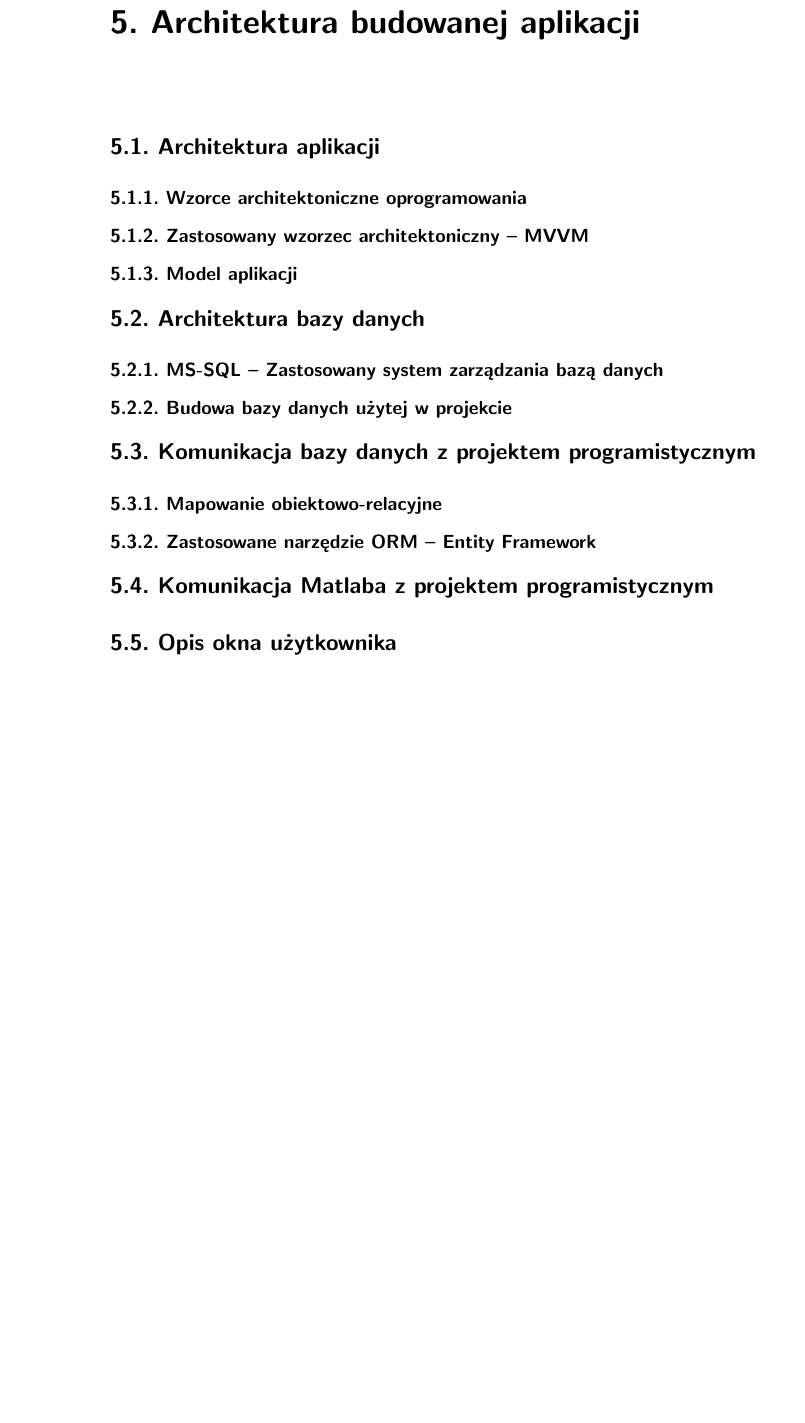
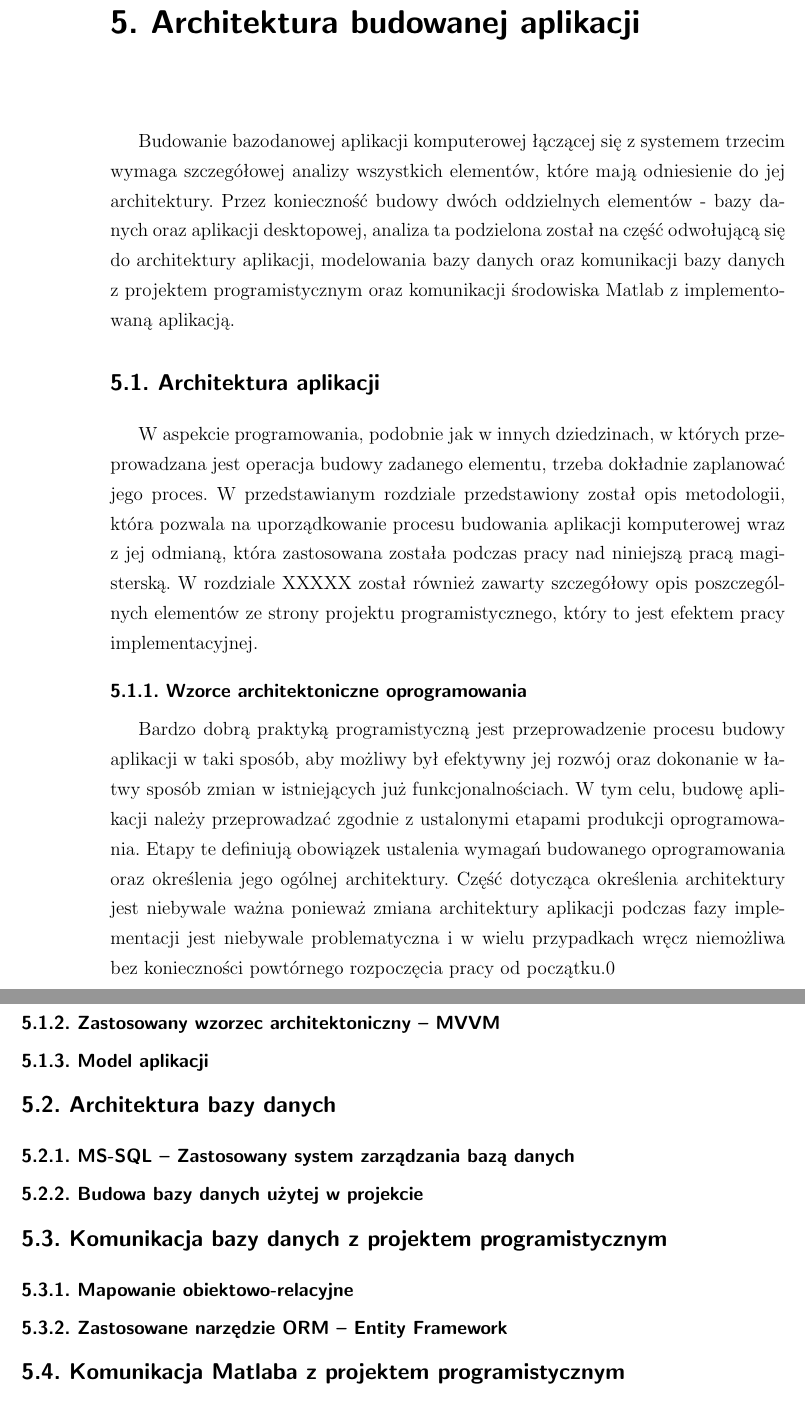
Before and after one commit to seba992/HeuristicAlghorithmsComparer, a LaTeX document (Ksiazka/magisterka/sch/MagisterkaSeby/Magisterka.tex): part of page 25 of 31 before the commit and two parts of pages 25 and 26 of 31 after it, the two joined at a grey line, cut so that both start at the same text, the shorter picture padded with empty space. Compiled offline with pdfLaTeX; the source files are stored in an older character set and shown here as Unicode.

Commit message:
update 1.08

```diff
--- a/Ksiazka/magisterka/sch/MagisterkaSeby/Magisterka.tex
+++ b/Ksiazka/magisterka/sch/MagisterkaSeby/Magisterka.tex
@@ -204,8 +204,15 @@
 Matlab Application Type Library w wersji pierwszej jest to otwarta biblioteka przeznaczona dla środowiska .NET posiadająca API umożliwiające wykonywanie opracji Matlabowych stosując składnię C\#. Biblioteka ta umożliwia odwoływanie się do uprzednio zdefiniowanych w Matlabie funkcji, dostarczając odpowiednie parametry oraz odbiera wynik obliczeń, które może być dalej przetwarzane bez konieczności manualnego kopiowania danych w aplikacji Matlab. Biblioteka posiada bardzo ogólnie zdefiniowane metody, do prawidłowego wykonania których niezbędna jest szczegółowa wiedza, która ograniczona jest jednak przez wzgląd na brak dokumentacji. Przy dłuższej pracy jest jednak możliwe dojście do sposobu skorzystania z zaawansowanych funkcji które dostarcza środowisko Matlab. W rozdziale NUMER przedstawiono dokładny sposób przekazywania i odbierania danych pomiędzy środowiskiem Matlab oraz .NET.
 
 \section{Architektura budowanej aplikacji}
+
+Budowanie bazodanowej aplikacji komputerowej łączącej się z systemem trzecim wymaga szczegółowej analizy wszystkich elementów, które mają odniesienie do jej architektury. Przez konieczność budowy dwóch oddzielnych elementów - bazy danych oraz aplikacji desktopowej, analiza ta podzielona został na część odwołującą się do architektury aplikacji, modelowania bazy danych oraz komunikacji bazy danych z projektem programistycznym oraz komunikacji środowiska Matlab z implementowaną aplikacją.
 \subsection{Architektura aplikacji}
+
+W aspekcie programowania, podobnie jak w innych dziedzinach, w których przeprowadzana jest operacja budowy zadanego elementu, trzeba dokładnie zaplanować jego proces. W przedstawianym rozdziale przedstawiony został opis metodologii, która pozwala na uporządkowanie procesu budowania aplikacji komputerowej wraz z jej odmianą, która zastosowana została podczas pracy nad niniejszą pracą magisterską. W rozdziale XXXXX został również zawarty szczegółowy opis poszczególnych elementów ze strony projektu programistycznego, który to jest efektem pracy implementacyjnej.
+
 \subsubsection{Wzorce architektoniczne oprogramowania}
+
+Bardzo dobrą praktyką programistyczną jest przeprowadzenie procesu budowy aplikacji w taki sposób, aby możliwy był efektywny jej rozwój oraz dokonanie w łatwy sposób zmian w istniejących już funkcjonalnościach. W tym celu, budowę aplikacji należy przeprowadzać zgodnie z ustalonymi etapami produkcji oprogramowania. Etapy te definiują obowiązek ustalenia wymagań budowanego oprogramowania oraz określenia jego ogólnej architektury. Część dotycząca określenia architektury jest niebywale ważna ponieważ zmiana architektury aplikacji podczas fazy implementacji jest niebywale problematyczna i w wielu przypadkach wręcz niemożliwa bez konieczności powtórnego rozpoczęcia pracy od początku.0
 \subsubsection{Zastosowany wzorzec architektoniczny – MVVM}
 \subsubsection{Model aplikacji}
 \subsection{Architektura bazy danych}
@@ -215,7 +222,6 @@
 \subsubsection{Mapowanie obiektowo-relacyjne}
 \subsubsection{Zastosowane narzędzie ORM – Entity Framework}
 \subsection{Komunikacja Matlaba z projektem programistycznym}
-\subsection{Opis okna użytkownika}
 \section{Badania eksperymentalne}
 \subsection{Metody porównawcze wybranych algorytmów}
 \subsection{Opis przeprowadzonych badań}
```
Also changed, not shown: Ksiazka/magisterka/sch/MagisterkaSeby/Magisterka.pdf, 3 other files.
